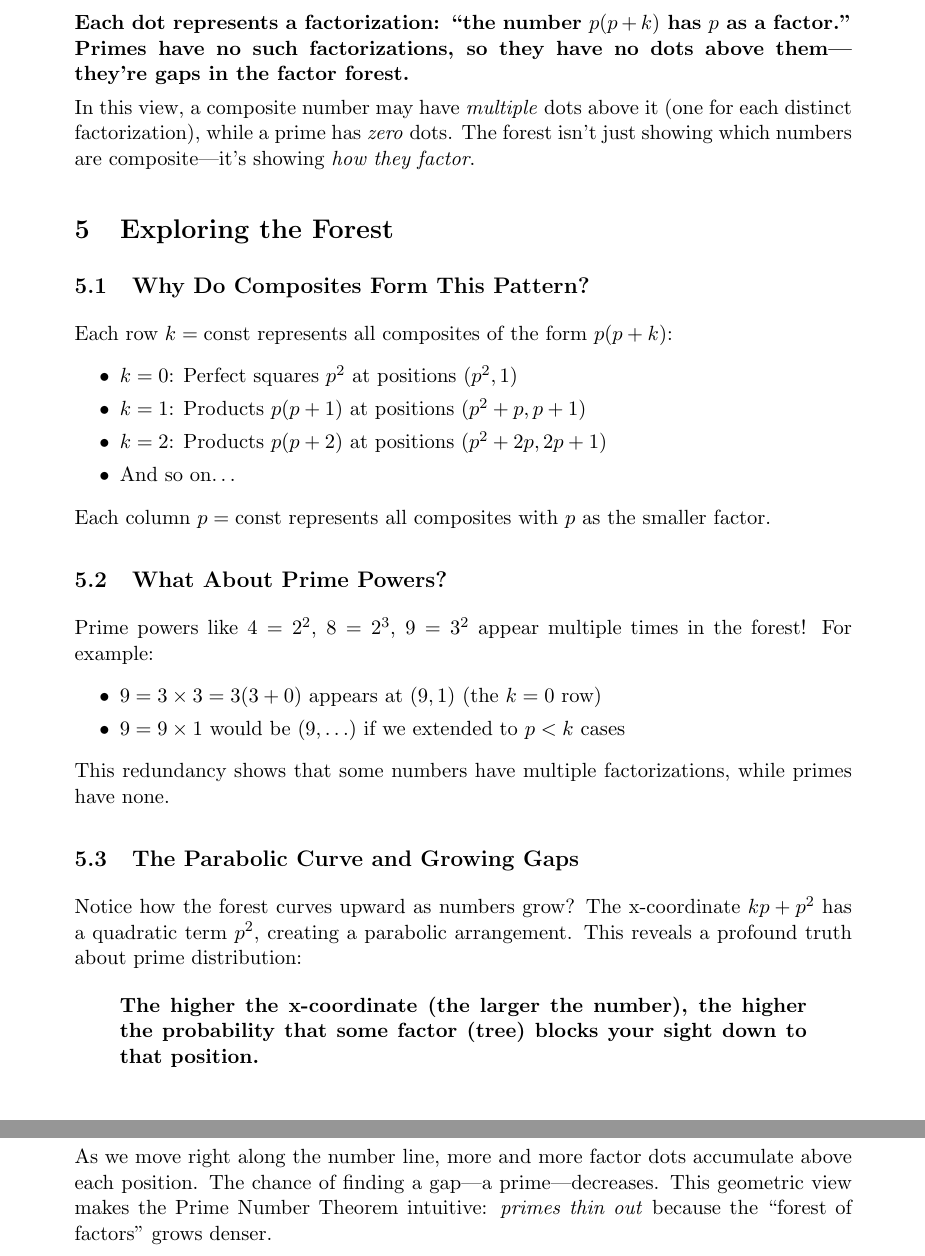
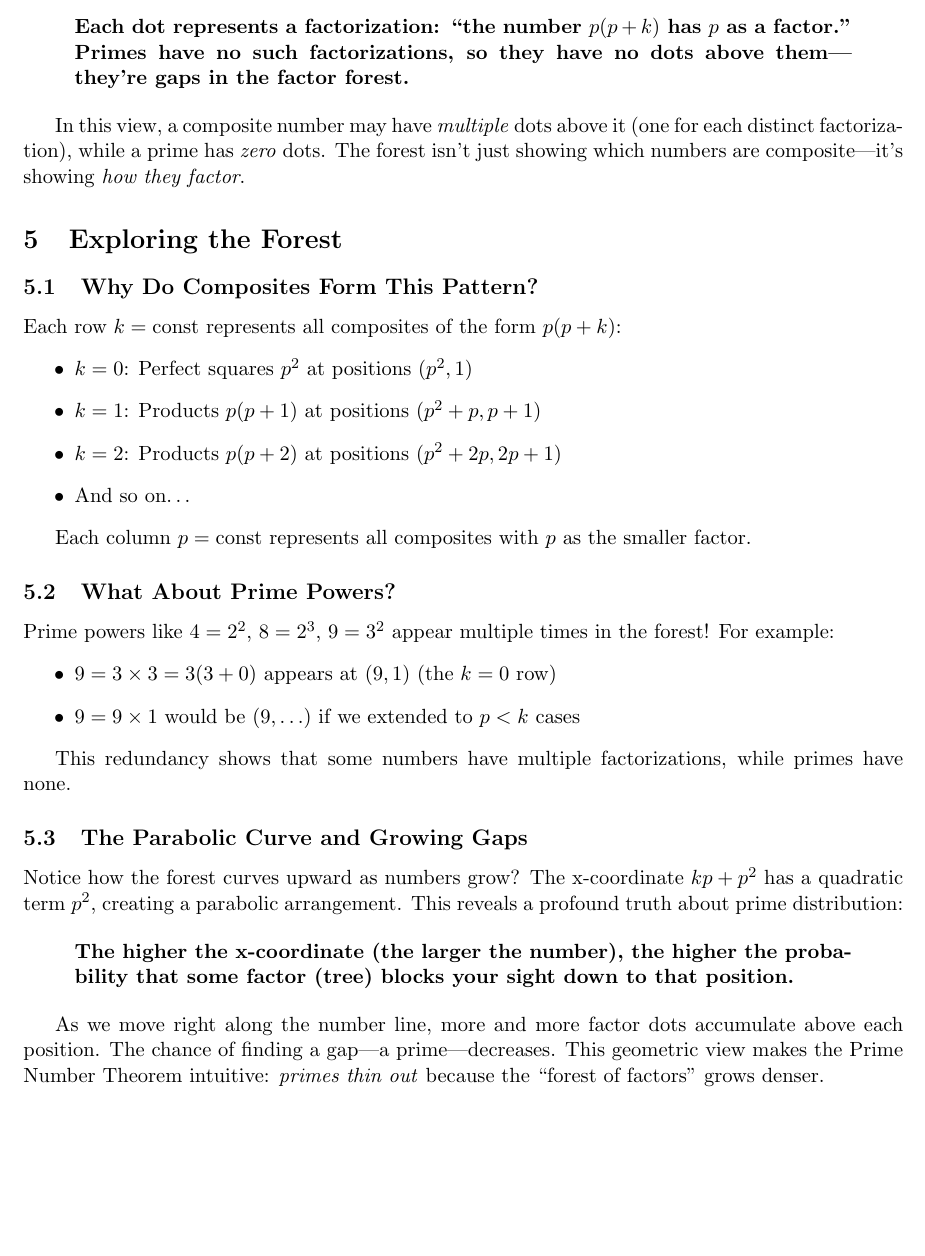
Before and after one commit to popojan/orbit, a LaTeX paper (docs/primal-forest-paper.tex): two parts of pages 4 and 5 of 10 before the commit and part of page 4 of 10 after it, the two joined at a grey line, cut so that both start at the same text, the shorter picture padded with empty space. Compiled offline with pdfLaTeX.

Commit message:
fix: LaTeX quote environment typo

```diff
--- a/docs/primal-forest-paper.tex
+++ b/docs/primal-forest-paper.tex
@@ -113,7 +113,7 @@ Figure~\ref{fig:forest} shows the primal forest for the range $n \leq 31$. We pl
 
 \begin{quote}
 \textbf{Each dot represents a factorization: ``the number $p(p+k)$ has $p$ as a factor.'' Primes have no such factorizations, so they have no dots above them---they're gaps in the factor forest.}
-\end{quote>
+\end{quote}
 
 In this view, a composite number may have \emph{multiple} dots above it (one for each distinct factorization), while a prime has \emph{zero} dots. The forest isn't just showing which numbers are composite---it's showing \emph{how they factor}.
 
```
